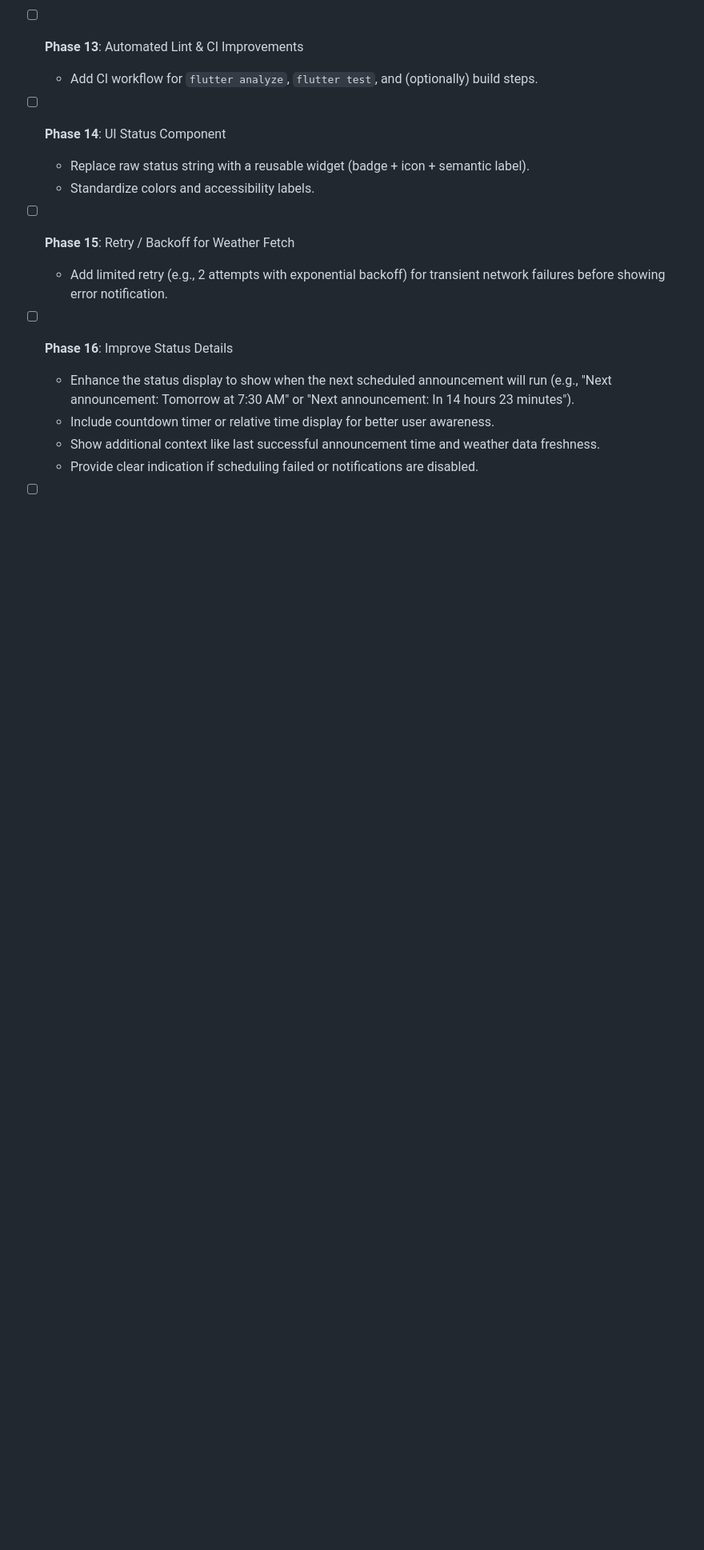
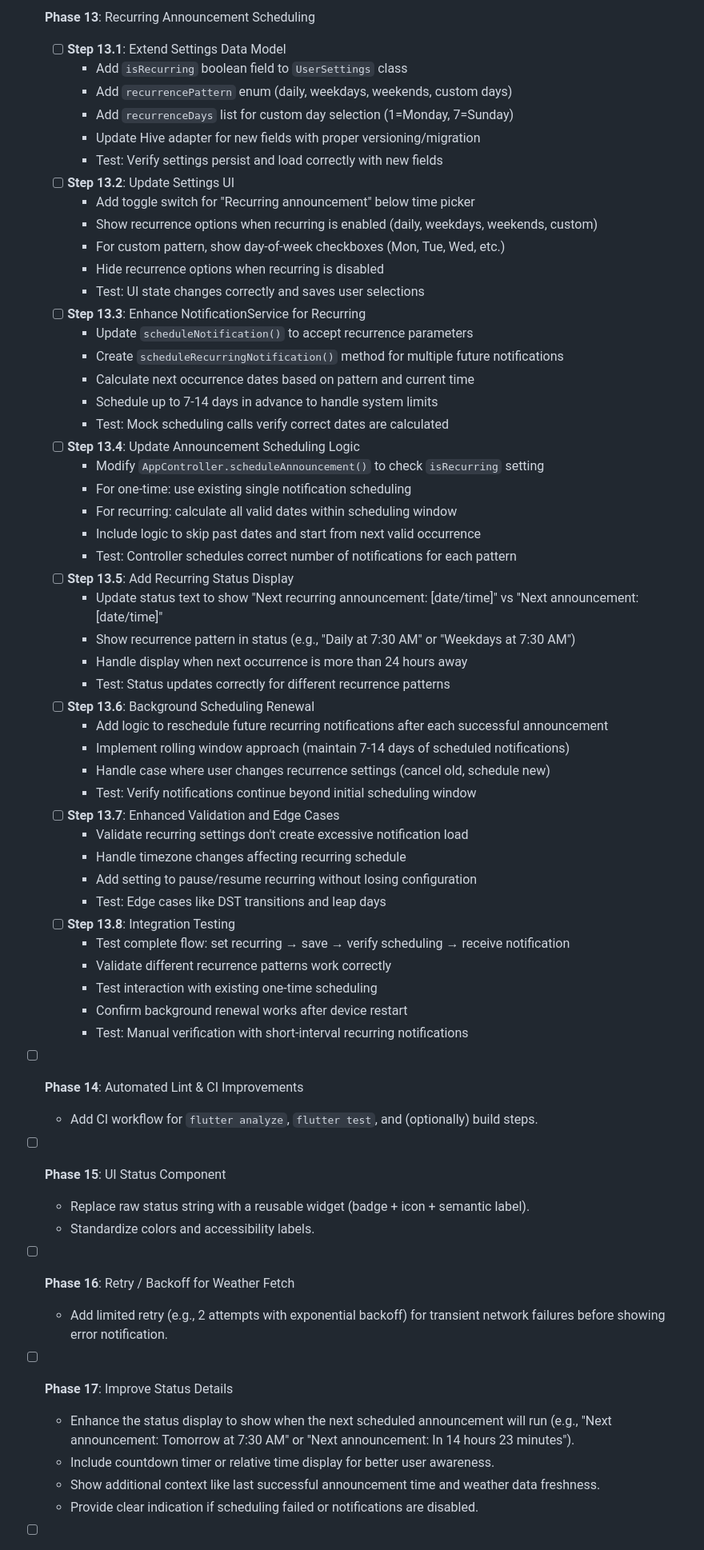
Before and after one commit to koorzenb/day_break, a Markdown page: PLAN.md, the part around one of its changes. Shown at 80% size. Rendered like a GitHub page; blank space fills up the shorter version.

```diff
--- a/PLAN.md
+++ b/PLAN.md
@@ -49,16 +54,62 @@ This document outlines the development plan for the Day Break application, based
 
+- [ ] **Phase 13**: Recurring Announcement Scheduling
+  - [ ] **Step 13.1**: Extend Settings Data Model
+    - Add `isRecurring` boolean field to `UserSettings` class
+    - Add `recurrencePattern` enum (daily, weekdays, weekends, custom days)
+    - Add `recurrenceDays` list for custom day selection (1=Monday, 7=Sunday)
+    - Update Hive adapter for new fields with proper versioning/migration
+    - Test: Verify settings persist and load correctly with new fields
+  - [ ] **Step 13.2**: Update Settings UI
+    - Add toggle switch for "Recurring announcement" below time picker
+    - Show recurrence options when recurring is enabled (daily, weekdays, weekends, custom)
+    - For custom pattern, show day-of-week checkboxes (Mon, Tue, Wed, etc.)
+    - Hide recurrence options when recurring is disabled
+    - Test: UI state changes correctly and saves user selections
+  - [ ] **Step 13.3**: Enhance NotificationService for Recurring
+    - Update `scheduleNotification()` to accept recurrence parameters
+    - Create `scheduleRecurringNotification()` method for multiple future notifications
+    - Calculate next occurrence dates based on pattern and current time
+    - Schedule up to 7-14 days in advance to handle system limits
+    - Test: Mock scheduling calls verify correct dates are calculated
+  - [ ] **Step 13.4**: Update Announcement Scheduling Logic
+    - Modify `AppController.scheduleAnnouncement()` to check `isRecurring` setting
+    - For one-time: use existing single notification scheduling
+    - For recurring: calculate all valid dates within scheduling window
+    - Include logic to skip past dates and start from next valid occurrence
+    - Test: Controller schedules correct number of notifications for each pattern
+  - [ ] **Step 13.5**: Add Recurring Status Display
+    - Update status text to show "Next recurring announcement: [date/time]" vs "Next announcement: [date/time]"
+    - Show recurrence pattern in status (e.g., "Daily at 7:30 AM" or "Weekdays at 7:30 AM")
+    - Handle display when next occurrence is more than 24 hours away
+    - Test: Status updates correctly for different recurrence patterns
+  - [ ] **Step 13.6**: Background Scheduling Renewal
+    - Add logic to reschedule future recurring notifications after each successful announcement
+    - Implement rolling window approach (maintain 7-14 days of scheduled notifications)
+    - Handle case where user changes recurrence settings (cancel old, schedule new)
+    - Test: Verify notifications continue beyond initial scheduling window
+  - [ ] **Step 13.7**: Enhanced Validation and Edge Cases
+    - Validate recurring settings don't create excessive notification load
+    - Handle timezone changes affecting recurring schedule
+    - Add setting to pause/resume recurring without losing configuration
+    - Test: Edge cases like DST transitions and leap days
+  - [ ] **Step 13.8**: Integration Testing
+    - Test complete flow: set recurring → save → verify scheduling → receive notification
+    - Validate different recurrence patterns work correctly
+    - Test interaction with existing one-time scheduling
+    - Confirm background renewal works after device restart
+    - Test: Manual verification with short-interval recurring notifications
 
-- [ ] **Phase 13**: Automated Lint & CI Improvements
+- [ ] **Phase 14**: Automated Lint & CI Improvements
   - Add CI workflow for `flutter analyze`, `flutter test`, and (optionally) build steps.
 
-- [ ] **Phase 14**: UI Status Component
+- [ ] **Phase 15**: UI Status Component
   - Replace raw status string with a reusable widget (badge + icon + semantic label).
   - Standardize colors and accessibility labels.
 
-- [ ] **Phase 15**: Retry / Backoff for Weather Fetch
+- [ ] **Phase 16**: Retry / Backoff for Weather Fetch
   - Add limited retry (e.g., 2 attempts with exponential backoff) for transient network failures before showing error notification.
 
-- [ ] **Phase 16**: Improve Status Details
+- [ ] **Phase 17**: Improve Status Details
   - Enhance the status display to show when the next scheduled announcement will run (e.g., "Next announcement: Tomorrow at 7:30 AM" or "Next announcement: In 14 hours 23 minutes").
   - Include countdown timer or relative time display for better user awareness.
   - Show additional context like last successful announcement time and weather data freshness.
```
Also changed, not shown: other parts of PLAN.md (+47 -42 lines).
